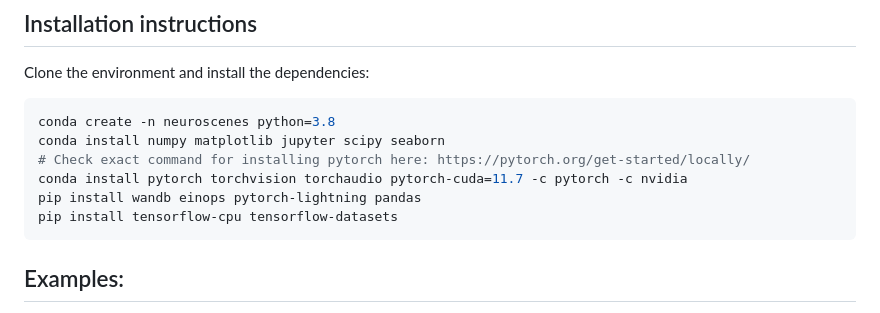
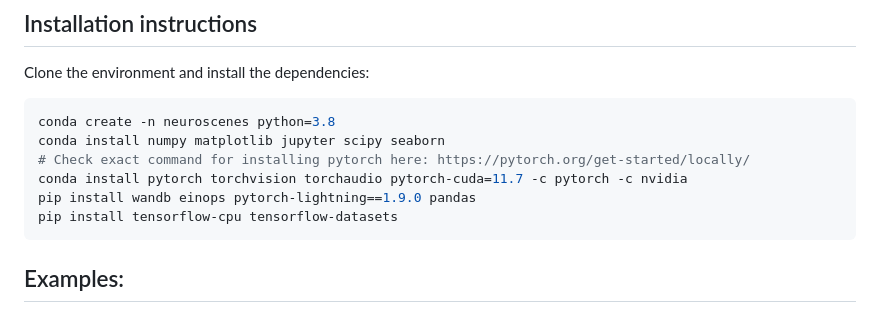
Before and after one commit to CYHSM/allocentric-scene-perception, a Markdown page: README.md, the part around the change. Drawn GitHub-style.

Commit message:
correct PL version so that argparse error goes away

````diff
--- a/README.md
+++ b/README.md
@@ -48,7 +48,7 @@ conda create -n neuroscenes python=3.8
 conda install numpy matplotlib jupyter scipy seaborn
 # Check exact command for installing pytorch here: https://pytorch.org/get-started/locally/
 conda install pytorch torchvision torchaudio pytorch-cuda=11.7 -c pytorch -c nvidia
-pip install wandb einops pytorch-lightning pandas
+pip install wandb einops pytorch-lightning==1.9.0 pandas
 pip install tensorflow-cpu tensorflow-datasets
 ```
 
````
